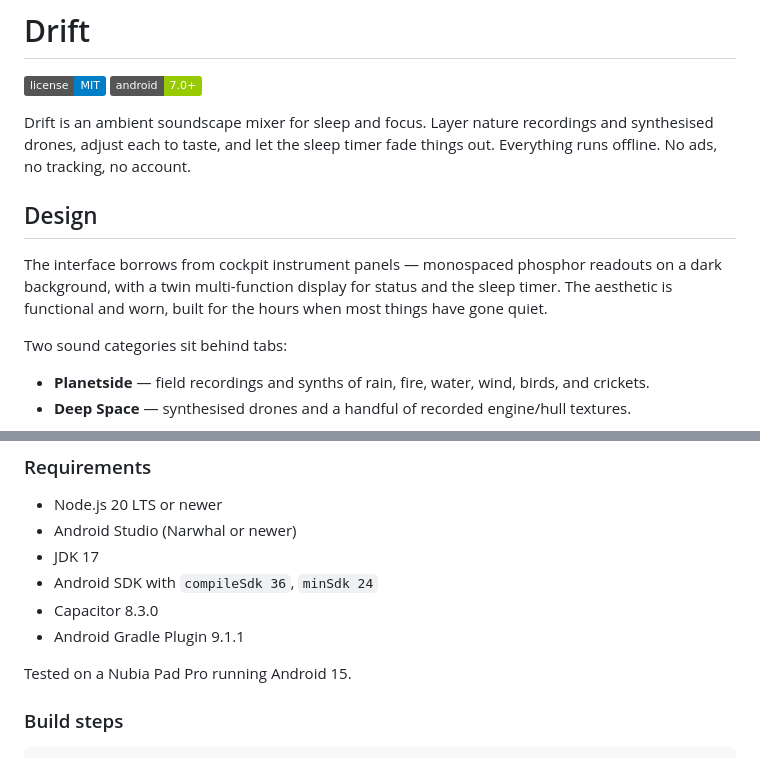
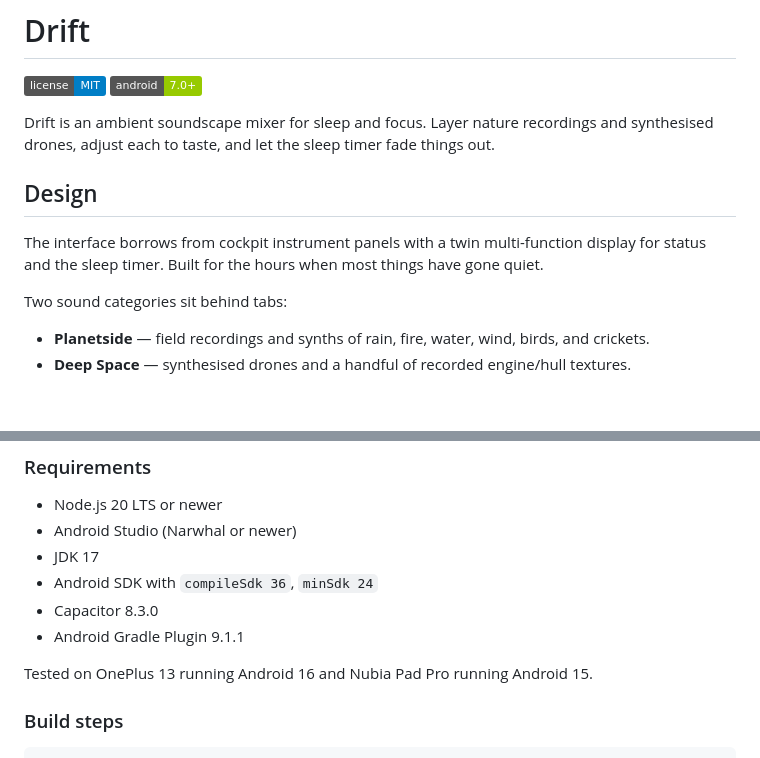
Before and after one commit to Gitoffthelawn/drift-audio, a Markdown page: README.md, 2 parts joined by grey strips. GitHub-like rendering; badges without logos; blank space fills up the shorter version.

```diff
--- a/README.md
+++ b/README.md
@@ -5,15 +5,12 @@
 
 Drift is an ambient soundscape mixer for sleep and focus. Layer nature
 recordings and synthesised drones, adjust each to taste, and let the
-sleep timer fade things out. Everything runs offline. No ads, no
-tracking, no account.
+sleep timer fade things out.
 
 ## Design
 
-The interface borrows from cockpit instrument panels — monospaced
-phosphor readouts on a dark background, with a twin multi-function
-display for status and the sleep timer. The aesthetic is functional
-and worn, built for the hours when most things have gone quiet.
+The interface borrows from cockpit instrument panels with a twin multi-function
+display for status and the sleep timer. Built for the hours when most things have gone quiet.
 
 Two sound categories sit behind tabs:
 
@@ -63,7 +60,7 @@ the instructions below.
 - Capacitor 8.3.0
 - Android Gradle Plugin 9.1.1
 
-Tested on a Nubia Pad Pro running Android 15.
+Tested on OnePlus 13 running Android 16 and Nubia Pad Pro running Android 15.
 
 ### Build steps
 
```
